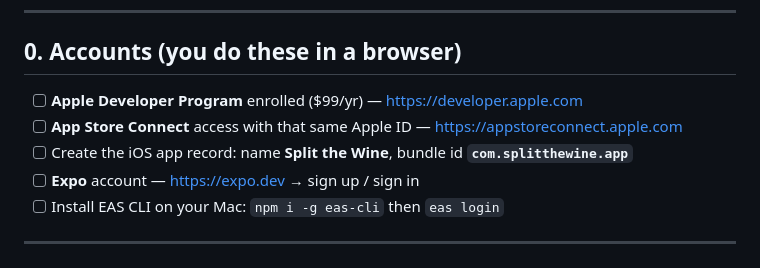
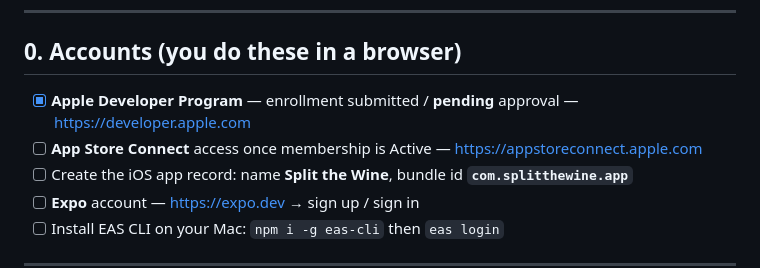
Before and after one commit to bizoton19/stw_app, a Markdown page: LIVETEST-TODO.md, the part around the change. Rendered like a GitHub page.

Commit message:
Note Apple Developer enrollment is pending in LIVETEST-TODO.

```diff
--- a/LIVETEST-TODO.md
+++ b/LIVETEST-TODO.md
@@ -20,8 +20,8 @@ Spell-outs used below:
 
 ## 0. Accounts (you do these in a browser)
 
-- [ ] **Apple Developer Program** enrolled ($99/yr) — https://developer.apple.com
-- [ ] **App Store Connect** access with that same Apple ID — https://appstoreconnect.apple.com
+- [x] **Apple Developer Program** — enrollment submitted / **pending** approval — https://developer.apple.com
+- [ ] **App Store Connect** access once membership is Active — https://appstoreconnect.apple.com
 - [ ] Create the iOS app record: name **Split the Wine**, bundle id **`com.splitthewine.app`**
 - [ ] **Expo** account — https://expo.dev → sign up / sign in
 - [ ] Install EAS CLI on your Mac: `npm i -g eas-cli` then `eas login`
```
